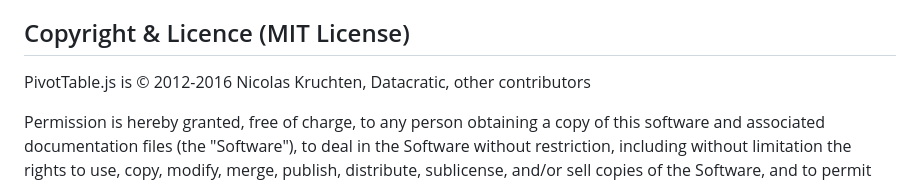
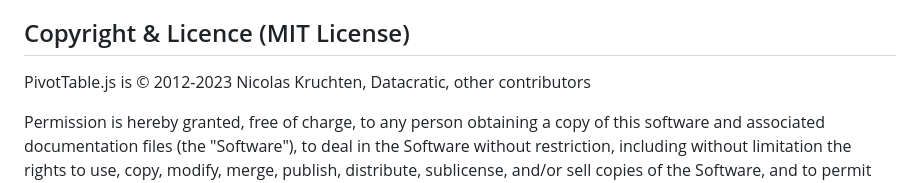
Before and after one commit to nicolaskruchten/pivottable, a Markdown page: README.md, the part around the change. Rendered like a GitHub page.

```diff
--- a/README.md
+++ b/README.md
@@ -150,7 +150,7 @@ Please first check the [Frequently Asked Questions](https://github.com/nicolaskr
 
 ## Copyright & Licence (MIT License)
 
-PivotTable.js is © 2012-2016 Nicolas Kruchten, Datacratic, other contributors
+PivotTable.js is © 2012-2023 Nicolas Kruchten, Datacratic, other contributors
 
 Permission is hereby granted, free of charge, to any person obtaining a copy of this software and associated documentation files (the "Software"), to deal in the Software without restriction, including without limitation the rights to use, copy, modify, merge, publish, distribute, sublicense, and/or sell copies of the Software, and to permit persons to whom the Software is furnished to do so, subject to the following conditions:
 
```
